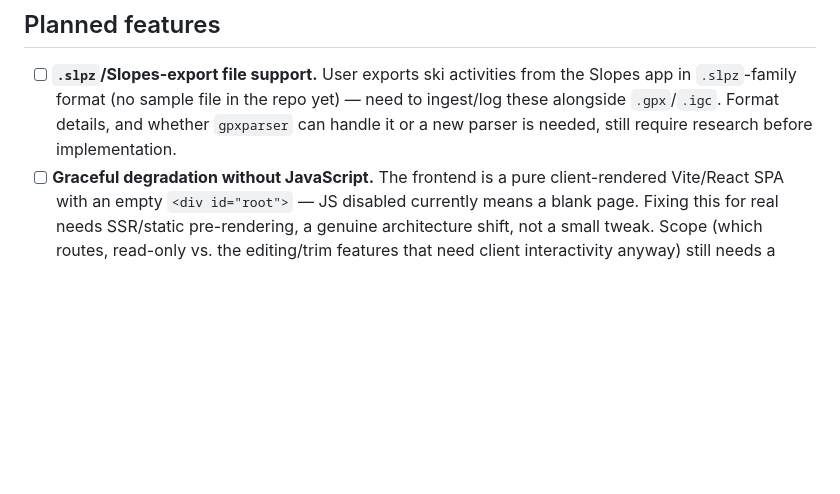
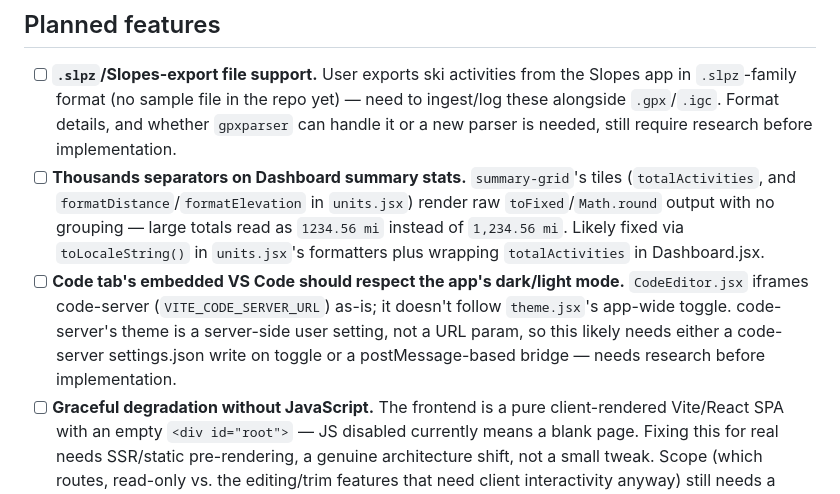
Before and after one commit to markrickert/gpx-report, a Markdown page: docs/TODO.md, the part around the change. Drawn GitHub-style; blank space fills up the shorter version.

Commit message:
Add TODOs: code-server theme sync, dashboard stat number formatting

```diff
--- a/docs/TODO.md
+++ b/docs/TODO.md
@@ -5,6 +5,8 @@ Tracks work that is planned/wanted but not yet implemented, plus gaps found when
 ## Planned features
 
 - [ ] **`.slpz`/Slopes-export file support.** User exports ski activities from the Slopes app in `.slpz`-family format (no sample file in the repo yet) — need to ingest/log these alongside `.gpx`/`.igc`. Format details, and whether `gpxparser` can handle it or a new parser is needed, still require research before implementation.
+- [ ] **Thousands separators on Dashboard summary stats.** `summary-grid`'s tiles (`totalActivities`, and `formatDistance`/`formatElevation` in `units.jsx`) render raw `toFixed`/`Math.round` output with no grouping — large totals read as `1234.56 mi` instead of `1,234.56 mi`. Likely fixed via `toLocaleString()` in `units.jsx`'s formatters plus wrapping `totalActivities` in Dashboard.jsx.
+- [ ] **Code tab's embedded VS Code should respect the app's dark/light mode.** `CodeEditor.jsx` iframes code-server (`VITE_CODE_SERVER_URL`) as-is; it doesn't follow `theme.jsx`'s app-wide toggle. code-server's theme is a server-side user setting, not a URL param, so this likely needs either a code-server settings.json write on toggle or a postMessage-based bridge — needs research before implementation.
 - [ ] **Graceful degradation without JavaScript.** The frontend is a pure client-rendered Vite/React SPA with an empty `<div id="root">` — JS disabled currently means a blank page. Fixing this for real needs SSR/static pre-rendering, a genuine architecture shift, not a small tweak. Scope (which routes, read-only vs. the editing/trim features that need client interactivity anyway) still needs a decision before committing to a framework.
 
 ## Done
```
